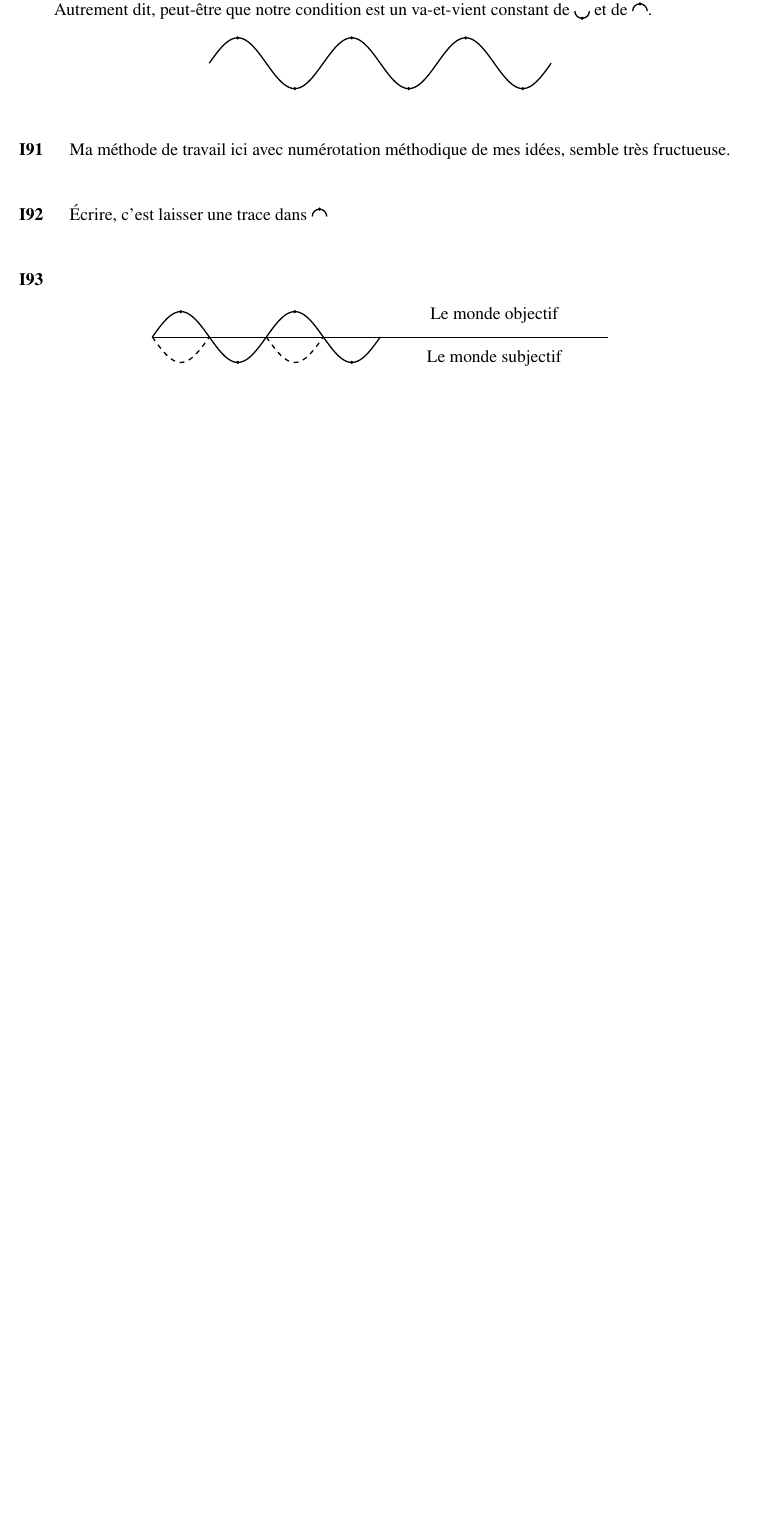
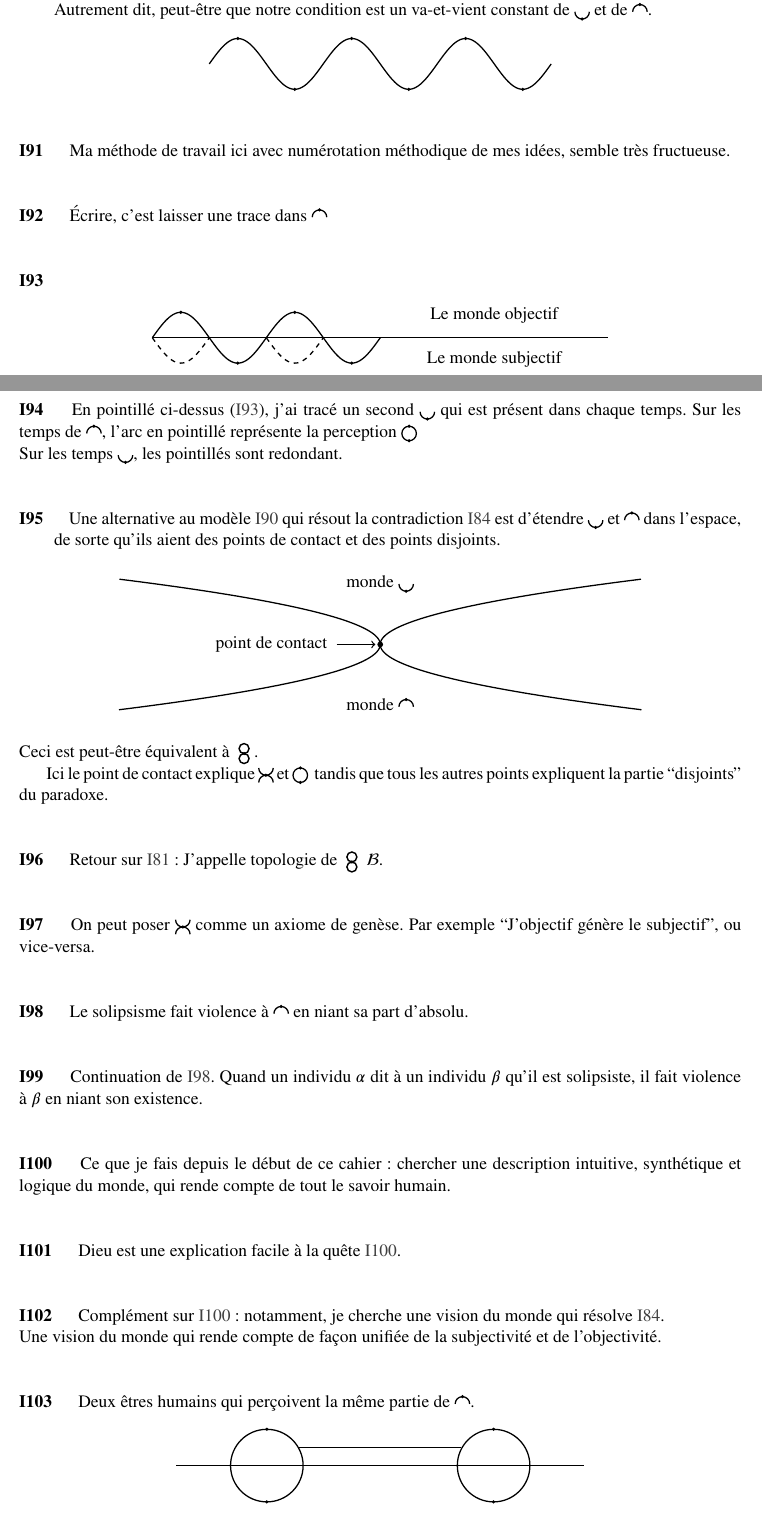
Before and after one commit to aernesto/metaphysical-wiki, a LaTeX paper (notes_mystiques.tex): part of page 10 of 10 before the commit and two parts of pages 10 and 11 of 12 after it, the two joined at a grey line, cut so that both start at the same text, the shorter picture padded with empty space. Compiled offline with pdfLaTeX.

Commit message:
tex save

```diff
--- a/notes_mystiques.tex
+++ b/notes_mystiques.tex
@@ -9,6 +9,7 @@
 \usepackage{titlesec} % For cleaner section titles
 
 % ---------- Core Packages ----------
+\usepackage{booktabs}
 \usepackage{tipa}
 \usepackage{xparse}
 \usepackage{enumitem}
@@ -95,7 +96,7 @@
 
 
 \newcommand{\B}{
-\tikz[scale=.2,baseline=-0.5ex]{
+\tikz[scale=.22,baseline=-0.5ex]{
   \draw[symstroke] (0,0.5) circle (0.5);
   \draw[symstroke] (0,-0.5) circle (0.5);
     \node[darkdot] at (0,0) {};;
@@ -1124,3 +1145,102 @@ Ma méthode de travail ici avec numérotation méthodique de mes idées, semble
 \end{center}
 \end{I}
 
+
+%95
+\begin{I}
+En pointillé ci-dessus (\ref{I93}), j'ai tracé un second \sbj~qui est présent dans chaque temps. Sur les temps de \obj, l'arc en pointillé représente la perception \percept\\
+Sur les temps \sbj, les pointillés sont redondant.
+\end{I}
+
+%96
+\begin{I}
+Une alternative au modèle \ref{I90} qui résout la contradiction \ref{I84} est d'étendre \sbj~et \obj~dans l'espace, de sorte qu'ils aient des points de contact et des points disjoints.
+
+\begin{center}
+\begin{tikzpicture}[scale=1.2]
+
+% parameter controlling narrowness
+\def\a{0.30}
+
+% Right curve: x = y^2 / a
+\draw[thick, domain=-1.2:1.2, smooth, samples=100]
+  plot ({(\x*\x)/\a}, {\x});
+
+% Left curve: mirror of the right one
+\draw[thick, domain=-1.2:1.2, smooth, samples=100]
+  plot ({-(\x*\x)/\a}, {\x});
+
+% Contact point
+\fill (0,0) circle (1.5pt);
+
+% Arrow and label
+\draw[->, thick] (-0.8,0) -- (-0.09,0);
+\node at (-2,0) {point de contact};
+
+\node at (0, 1.1) {monde \sbj};
+\node at (0, -1.1) {monde \obj};
+\end{tikzpicture}
+\end{center}
+Ceci est peut-être équivalent à \B.
+
+Ici le point de contact explique \xen~et \percept~tandis que tous les autres points expliquent la partie ``disjoints'' du paradoxe.
+\end{I}
+
+%97
+\begin{I}
+Retour sur \ref{I81}: J'appelle topologie de \B~$\mathcal{B}$.
+\end{I}
+
+%98
+\begin{I}
+On peut poser \xen~comme un axiome de genèse. Par exemple ``J'objectif génère le subjectif'', ou vice-versa.
+\end{I}
+
+%99
+\begin{I}
+Le solipsisme fait violence à \obj~en niant sa part d'absolu.
+\end{I}
+
+%100
+\begin{I}
+Continuation de \ref{I98}. Quand un individu $\alpha$ dit à un individu $\beta$ qu'il est solipsiste, il fait
+violence à $\beta$ en niant son existence.
+\end{I}
+
+%101
+\begin{I}
+Ce que je fais depuis le début de ce cahier: chercher une description intuitive, synthétique et logique du monde, qui rende compte de tout le savoir humain.
+\end{I}
+
+%102
+\begin{I}
+Dieu est une explication facile à la quête \ref{I100}.
+\end{I}
+
+%103
+\begin{I}
+Complément sur \ref{I100}: notamment, je cherche une vision du monde qui résolve \ref{I84}.\\
+Une vision du monde qui rende compte de façon unifiée de la subjectivité et de l'objectivité.
+\end{I}
+
+%104
+\begin{I}
+Deux êtres humains qui perçoivent la même partie de \obj.
+\begin{center}
+\begin{tikzpicture}
+ \draw[line width=0.8pt] (0,0) circle (0.8);
+  \node[darkdot] at (0,0.8) {};
+  \node[darkdot] at (0,-0.8) {};
+  \draw[line width=0.8pt] (5,0) circle (0.8);
+  \draw[line width=0.6pt] (-2,0) -- (7,0);
+    \draw[line width=0.6pt] (.71,.4) -- (4.29,.4);
+  \node[darkdot] at (5,0.8) {};
+  \node[darkdot] at (5,-0.8) {};
+\end{tikzpicture}
+\end{center}
+Tentative de ne dessiner qu'un \obj
+\end{I}
+
+%102
+\begin{I}
+\end{I}
```
Also changed, not shown: notes_mystiques.tex (37 more changed lines).
